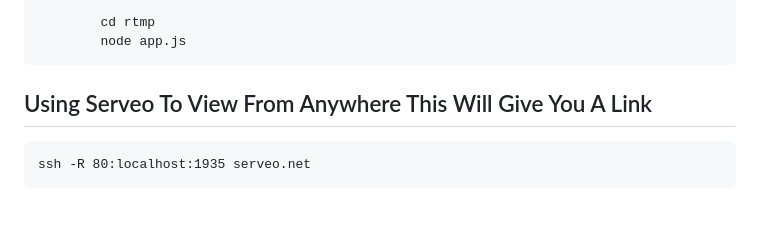
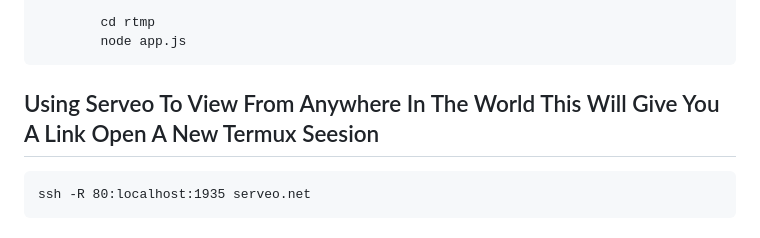
Before and after one commit to amznlink/Termux-RTMP-Server, a Markdown page: README.md, the part around the change. Drawn GitHub-style.

```diff
--- a/README.md
+++ b/README.md
@@ -52,7 +52,8 @@ nms.run();</code></pre>
 
 <!-- To View From Anywhere In The World -->
 <div style="border: 1px solid black; padding: 10px;">
-     <h2>Using Serveo To View From Anywhere This Will Give You A Link</h2>
+     <h2>Using Serveo To View From Anywhere In The World This Will Give You A Link
+     Open A New Termux Seesion</h2>
      <pre><code>ssh -R 80:localhost:1935 serveo.net</code></pre>
 </div>
 
```
